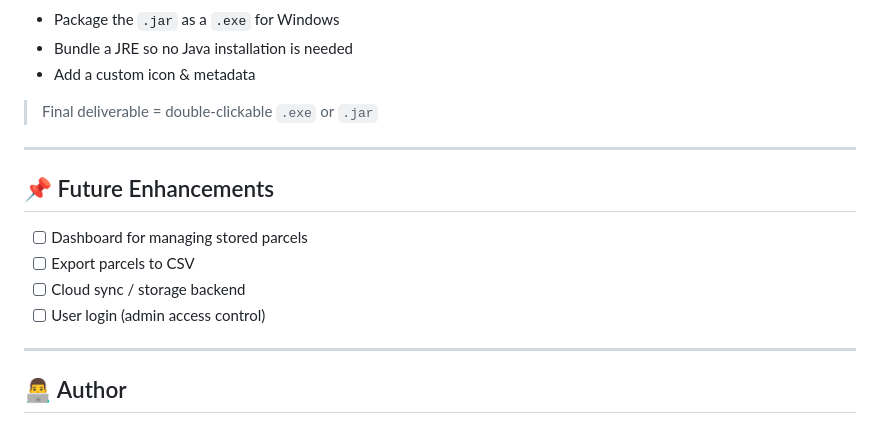
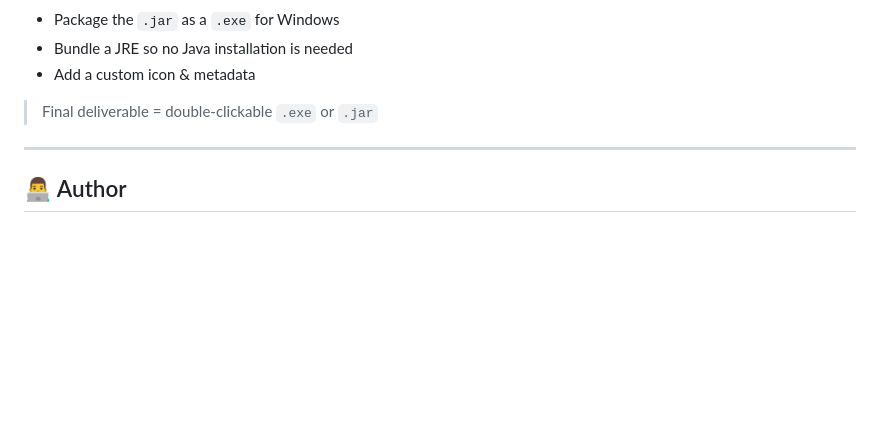
Before and after one commit to TimeaFuntikova/testProjectParcelsJava, a Markdown page: README.md, the part around the change. Drawn GitHub-style; blank space fills up the shorter version.

```diff
--- a/README.md
+++ b/README.md
@@ -132,15 +132,6 @@ Usage [`jpackage`](https://docs.oracle.com/en/java/javase/17/jpackage/overview/j
 
 ---
 
-## 📌 Future Enhancements
-
-- [ ] Dashboard for managing stored parcels
-- [ ] Export parcels to CSV
-- [ ] Cloud sync / storage backend
-- [ ] User login (admin access control)
-
----
-
 ## 👨‍💻 Author
 
 **timea funtikova**
```
